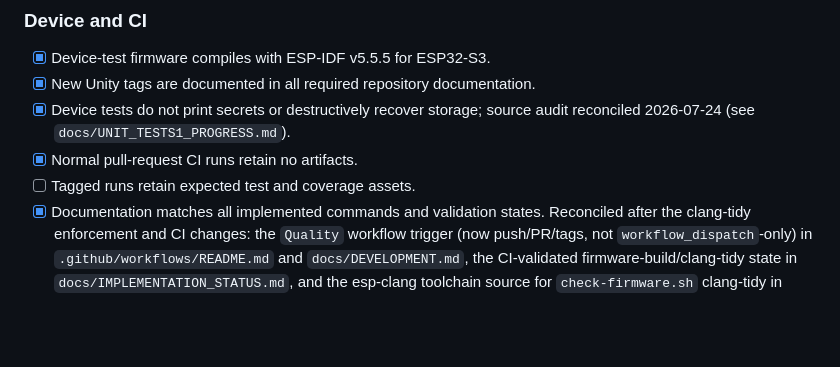
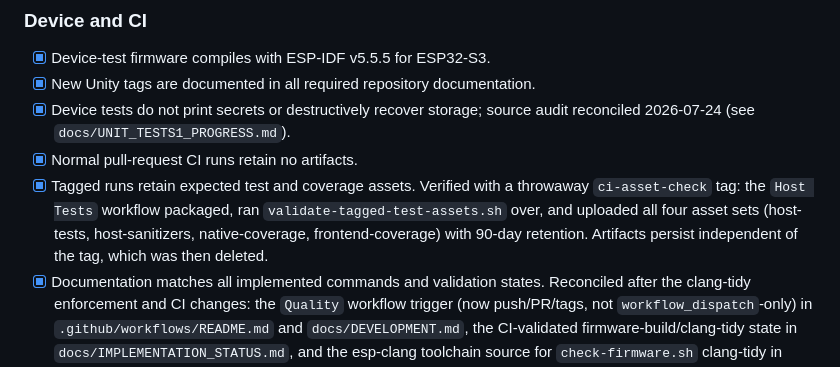
Before and after one commit to ekkus93/esp32-macro-keyboard, a Markdown page: docs/UNIT_TESTS1_TODO.md, the part around the change. GitHub-like rendering; blank space fills up the shorter version.

Commit message:
docs: record tagged-asset retention verification (UNIT_TESTS1 L949)
Verified via a throwaway ci-asset-check tag: the Host Tests workflow packaged,
validated, and uploaded all four tagged asset sets (host-tests, sanitizers,
native coverage, frontend coverage) with 90-day retention; artifacts persist
after the tag was deleted. Marks the final Final-acceptance-checklist item done.

```diff
--- a/docs/UNIT_TESTS1_TODO.md
+++ b/docs/UNIT_TESTS1_TODO.md
@@ -952,7 +952,11 @@ reviewed.
 - [x] New Unity tags are documented in all required repository documentation.
 - [x] Device tests do not print secrets or destructively recover storage; source audit reconciled 2026-07-24 (see `docs/UNIT_TESTS1_PROGRESS.md`).
 - [x] Normal pull-request CI runs retain no artifacts.
-- [ ] Tagged runs retain expected test and coverage assets.
+- [x] Tagged runs retain expected test and coverage assets. Verified with a
+  throwaway `ci-asset-check` tag: the `Host Tests` workflow packaged, ran
+  `validate-tagged-test-assets.sh` over, and uploaded all four asset sets
+  (host-tests, host-sanitizers, native-coverage, frontend-coverage) with 90-day
+  retention. Artifacts persist independent of the tag, which was then deleted.
 - [x] Documentation matches all implemented commands and validation states.
   Reconciled after the clang-tidy enforcement and CI changes: the `Quality`
   workflow trigger (now push/PR/tags, not `workflow_dispatch`-only) in
```
